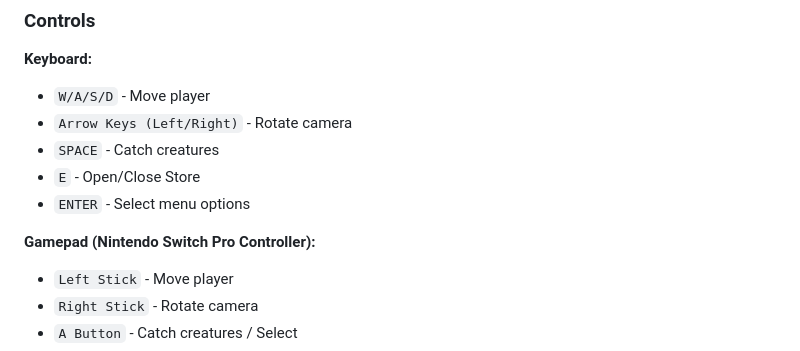
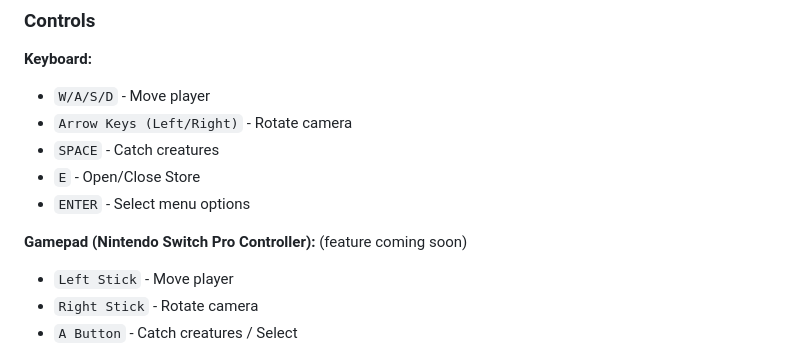
Before and after one commit to Unkn5wn/catching-butterflies, a Markdown page: README.md, the part around the change. Drawn GitHub-style.

Commit message:
gamepad feature announcement
 Upcoming control feature able to use a Nintendo Switch USB controller.

```diff
--- a/README.md
+++ b/README.md
@@ -44,7 +44,7 @@ Explore the underground world and catch various creatures!
 - `E` - Open/Close Store
 - `ENTER` - Select menu options
 
-**Gamepad (Nintendo Switch Pro Controller):**
+**Gamepad (Nintendo Switch Pro Controller):** (feature coming soon)
 - `Left Stick` - Move player
 - `Right Stick` - Rotate camera
 - `A Button` - Catch creatures / Select
```
